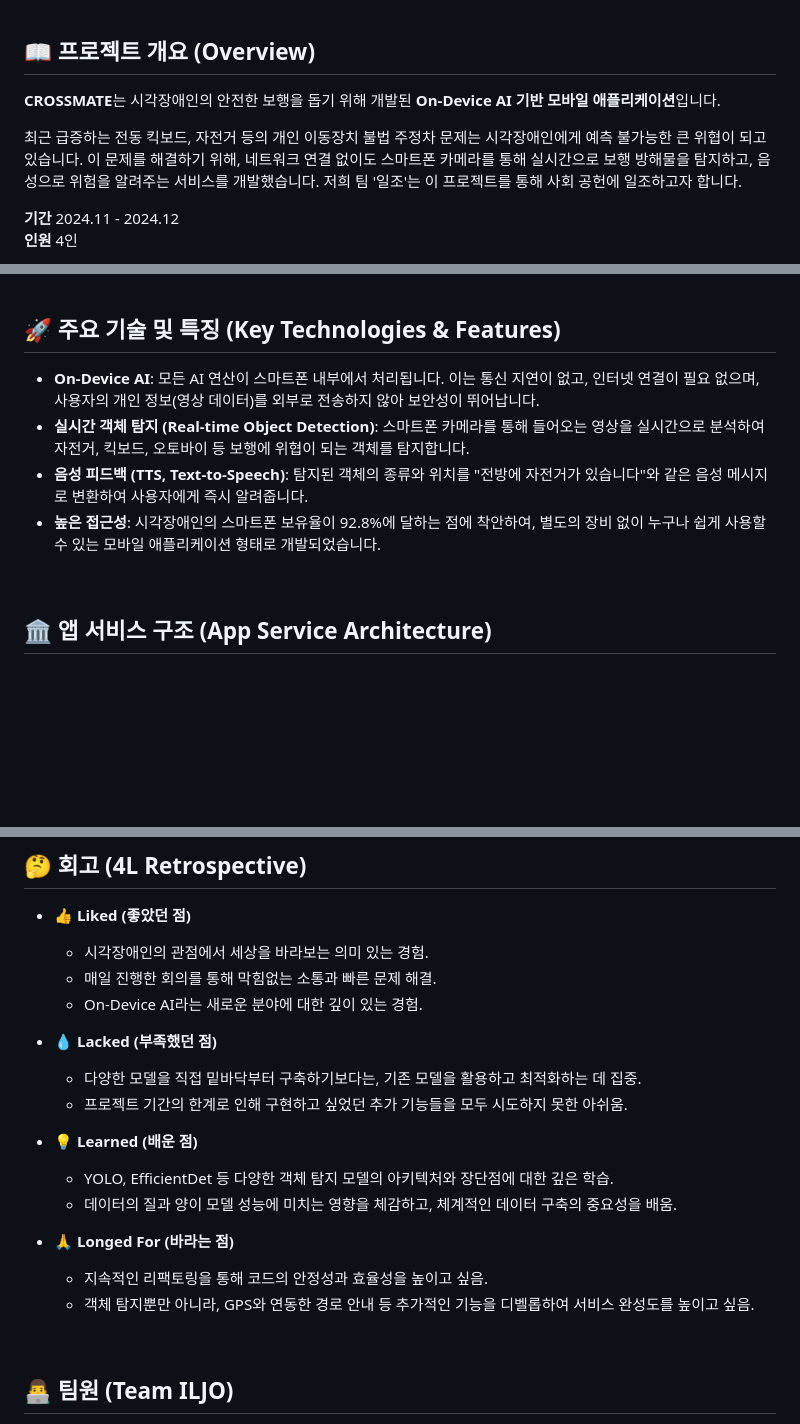
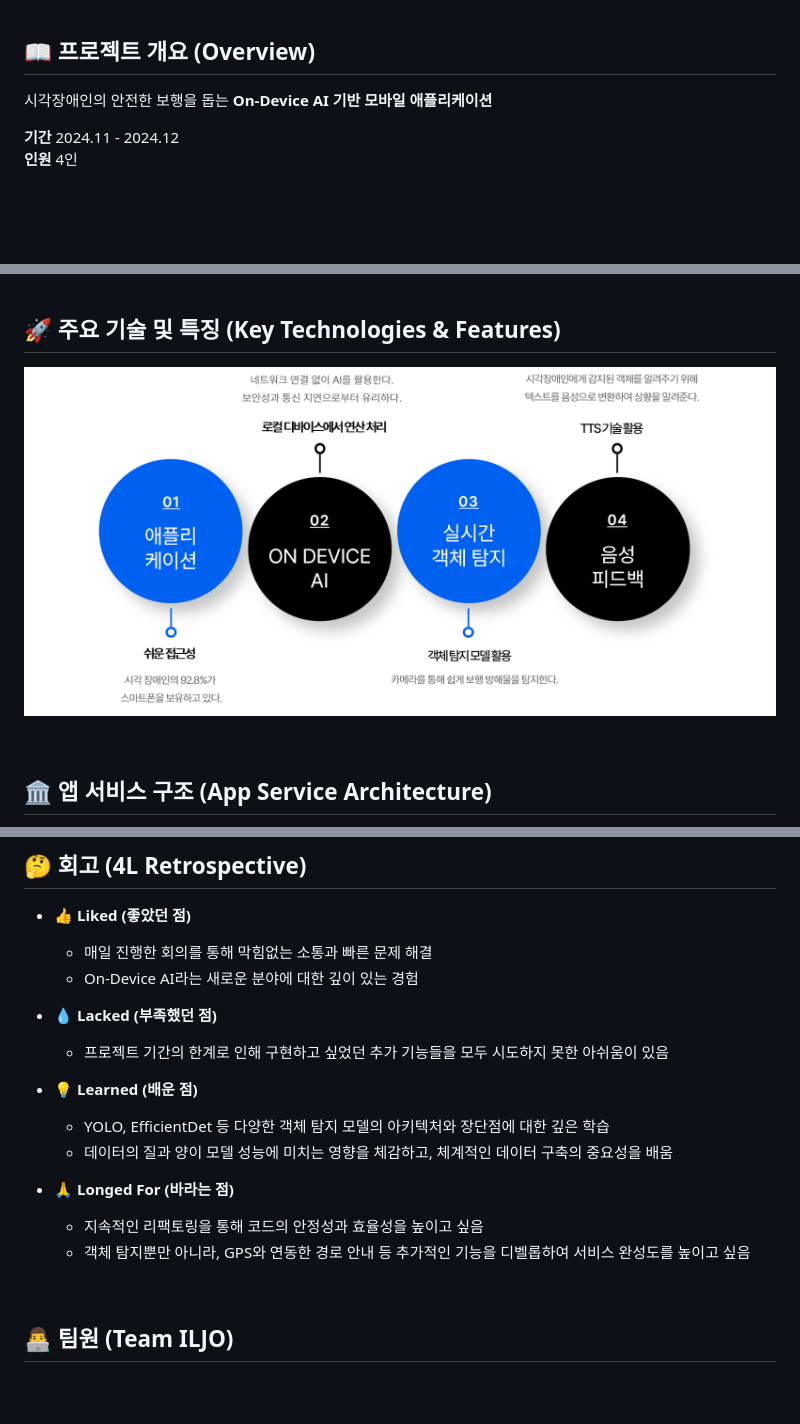
Before and after one commit to casa-python/cross-mate, a Markdown page: README.md, 3 parts joined by grey strips. Drawn GitHub-style; blank space fills up the shorter version.

```diff
--- a/README.md
+++ b/README.md
@@ -15,9 +14,7 @@
 
 ## 📖 프로젝트 개요 (Overview)
 
-**CROSSMATE**는 시각장애인의 안전한 보행을 돕기 위해 개발된 **On-Device AI 기반 모바일 애플리케이션**입니다.
-
-최근 급증하는 전동 킥보드, 자전거 등의 개인 이동장치 불법 주정차 문제는 시각장애인에게 예측 불가능한 큰 위협이 되고 있습니다. 이 문제를 해결하기 위해, 네트워크 연결 없이도 스마트폰 카메라를 통해 실시간으로 보행 방해물을 탐지하고, 음성으로 위험을 알려주는 서비스를 개발했습니다. 저희 팀 '일조'는 이 프로젝트를 통해 사회 공헌에 일조하고자 합니다.
+시각장애인의 안전한 보행을 돕는 **On-Device AI 기반 모바일 애플리케이션**
 
 **기간** 2024.11 - 2024.12
 **인원** 4인
@@ -26,10 +27,9 @@
 
 ## 🚀 주요 기술 및 특징 (Key Technologies & Features)
 
--   **On-Device AI**: 모든 AI 연산이 스마트폰 내부에서 처리됩니다. 이는 통신 지연이 없고, 인터넷 연결이 필요 없으며, 사용자의 개인 정보(영상 데이터)를 외부로 전송하지 않아 보안성이 뛰어납니다.
--   **실시간 객체 탐지 (Real-time Object Detection)**: 스마트폰 카메라를 통해 들어오는 영상을 실시간으로 분석하여 자전거, 킥보드, 오토바이 등 보행에 위협이 되는 객체를 탐지합니다.
--   **음성 피드백 (TTS, Text-to-Speech)**: 탐지된 객체의 종류와 위치를 "전방에 자전거가 있습니다"와 같은 음성 메시지로 변환하여 사용자에게 즉시 알려줍니다.
--   **높은 접근성**: 시각장애인의 스마트폰 보유율이 92.8%에 달하는 점에 착안하여, 별도의 장비 없이 누구나 쉽게 사용할 수 있는 모바일 애플리케이션 형태로 개발되었습니다.
+<p align="left">
+  <img src="./imgs/skills.png" width="100%">
+</p>
 
 <br>
 
@@ -72,21 +72,19 @@
 ## 🤔 회고 (4L Retrospective)
 
 -   **👍 Liked (좋았던 점)**
-    -   시각장애인의 관점에서 세상을 바라보는 의미 있는 경험.
-    -   매일 진행한 회의를 통해 막힘없는 소통과 빠른 문제 해결.
-    -   On-Device AI라는 새로운 분야에 대한 깊이 있는 경험.
+    -   매일 진행한 회의를 통해 막힘없는 소통과 빠른 문제 해결
+    -   On-Device AI라는 새로운 분야에 대한 깊이 있는 경험
 
 -   **💧 Lacked (부족했던 점)**
-    -   다양한 모델을 직접 밑바닥부터 구축하기보다는, 기존 모델을 활용하고 최적화하는 데 집중.
-    -   프로젝트 기간의 한계로 인해 구현하고 싶었던 추가 기능들을 모두 시도하지 못한 아쉬움.
+    -   프로젝트 기간의 한계로 인해 구현하고 싶었던 추가 기능들을 모두 시도하지 못한 아쉬움이 있음
 
 -   **💡 Learned (배운 점)**
-    -   YOLO, EfficientDet 등 다양한 객체 탐지 모델의 아키텍처와 장단점에 대한 깊은 학습.
-    -   데이터의 질과 양이 모델 성능에 미치는 영향을 체감하고, 체계적인 데이터 구축의 중요성을 배움.
+    -   YOLO, EfficientDet 등 다양한 객체 탐지 모델의 아키텍처와 장단점에 대한 깊은 학습
+    -   데이터의 질과 양이 모델 성능에 미치는 영향을 체감하고, 체계적인 데이터 구축의 중요성을 배움
 
 -   **🙏 Longed For (바라는 점)**
-    -   지속적인 리팩토링을 통해 코드의 안정성과 효율성을 높이고 싶음.
-    -   객체 탐지뿐만 아니라, GPS와 연동한 경로 안내 등 추가적인 기능을 디벨롭하여 서비스 완성도를 높이고 싶음.
+    -   지속적인 리팩토링을 통해 코드의 안정성과 효율성을 높이고 싶음
+    -   객체 탐지뿐만 아니라, GPS와 연동한 경로 안내 등 추가적인 기능을 디벨롭하여 서비스 완성도를 높이고 싶음
 
 <br>
 
```
Also changed, not shown: other parts of README.md (+8 -5 lines).
